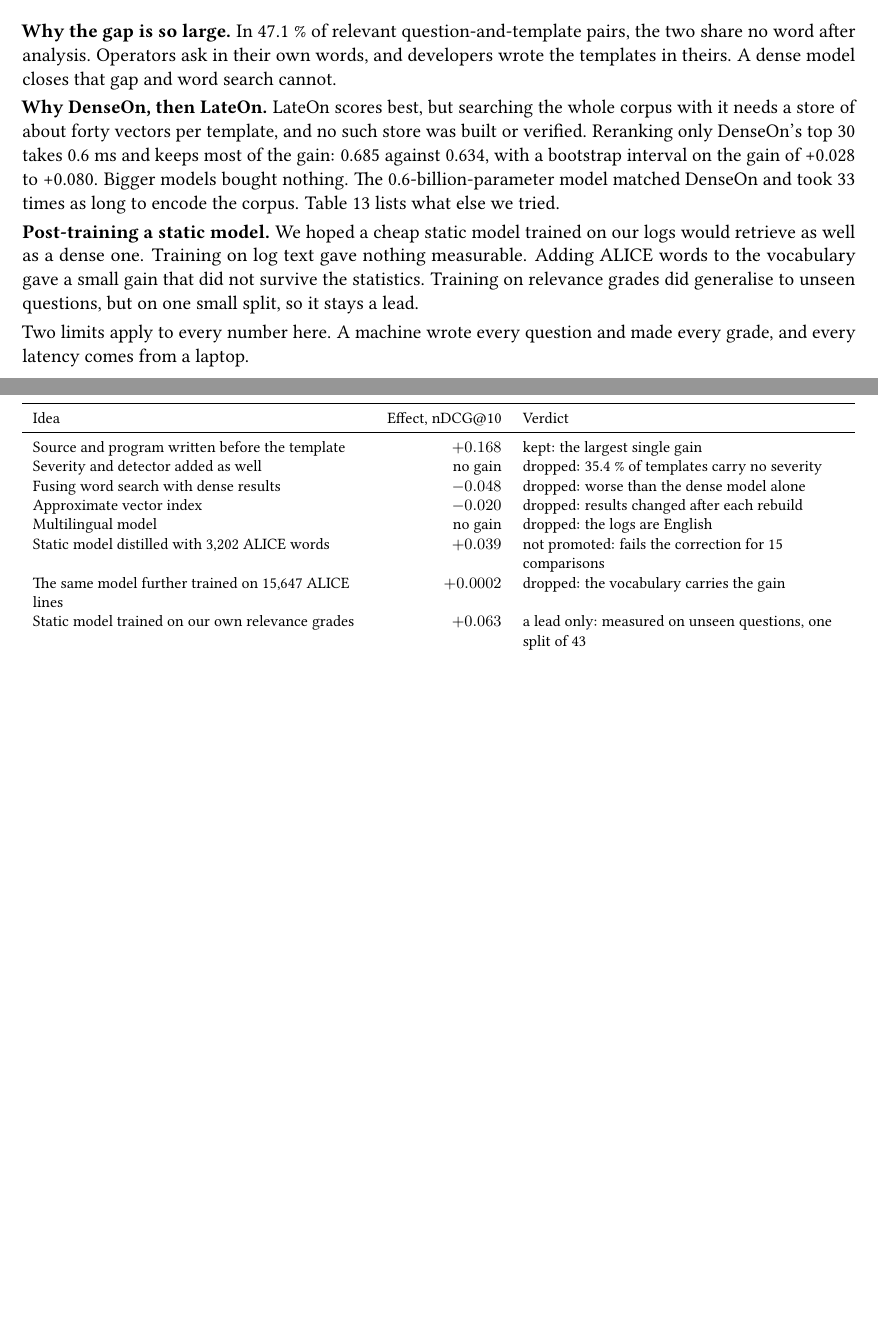
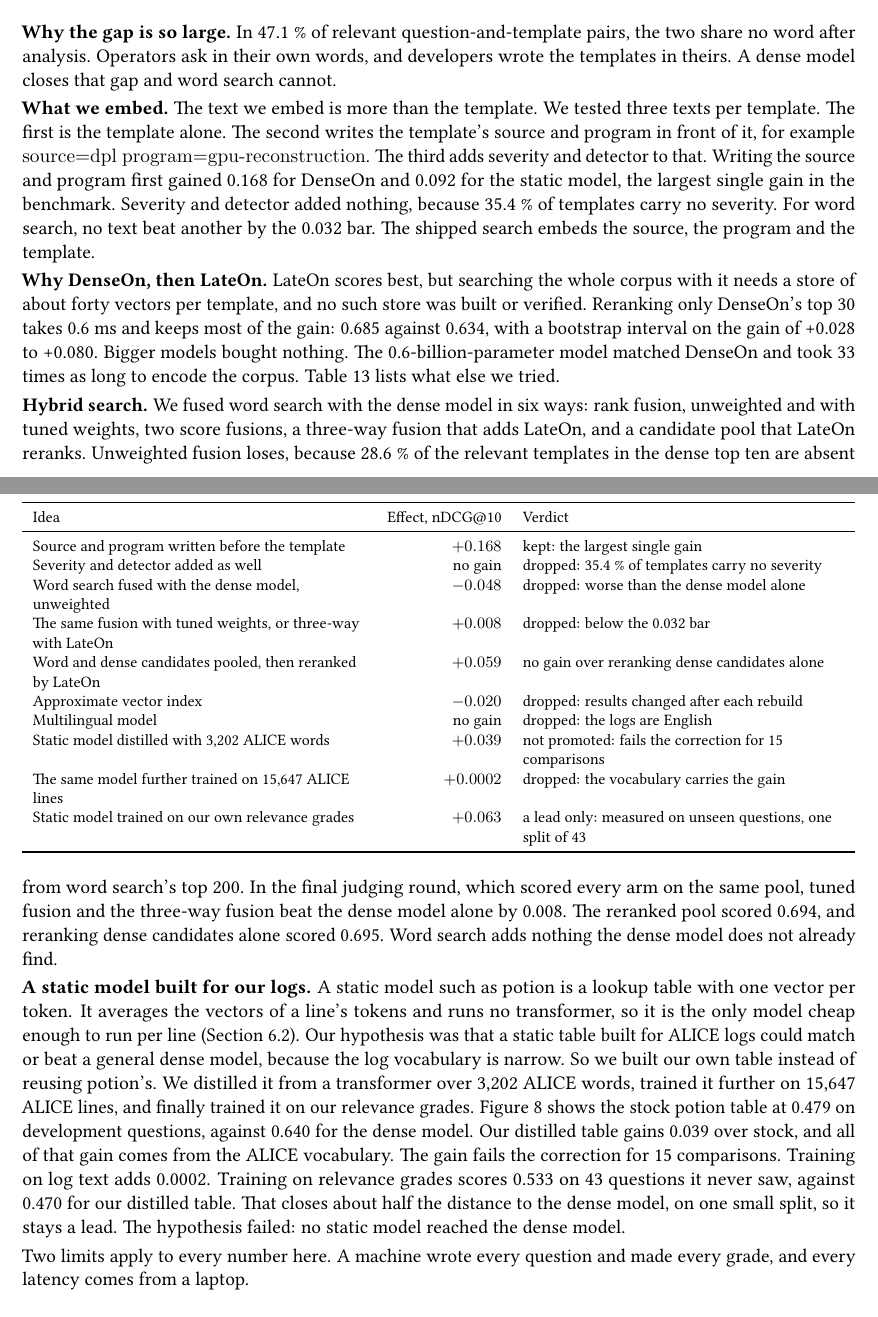
Before and after one commit to mrsladoje/alice-ingest, a LaTeX paper (reports/loggy-report/report/report.tex, which reads reports/loggy-report/sections/07-log-text.tex): two parts of pages 22 and 23 of 30 before the commit and two parts of pages 22 and 23 of 31 after it, joined at a grey line, cut so that both start at the same text, the shorter picture padded with empty space. Compiled offline with pdfLaTeX.

Commit message:
docs(report): state what Section 6.5 tested and why search only
Open 6.5 with the decision (embeddings for search, not k-NN novelty)
and point to 6.6. Add the representation result (source and program
before the template, +0.168), the six hybrid variants with the final
judging round's numbers, and the static-model hypothesis: our own
table distilled over an ALICE vocabulary, trained on log text and on
grades, against potion and the dense model.

Co-Authored-By: Claude Opus 5 (1M context) <noreply@anthropic.com>

```diff
--- a/reports/loggy-report/sections/07-log-text.tex
+++ b/reports/loggy-report/sections/07-log-text.tex
@@ -119,6 +119,8 @@ Figure~\ref{fig:retrieval} gives the results. The ladder runs cheapest first, fr
 
 \textbf{Why the gap is so large.} In 47.1~\% of relevant question-and-template pairs, the two share no word after analysis. Operators ask in their own words, and developers wrote the templates in theirs. A dense model closes that gap and word search cannot.
 
+\textbf{What we embed.} The text we embed is more than the template. We tested three texts per template. The first is the template alone. The second writes the template's source and program in front of it, for example \code{source=dpl program=gpu-reconstruction}. The third adds severity and detector to that. Writing the source and program first gained 0.168 for DenseOn and 0.092 for the static model, the largest single gain in the benchmark. Severity and detector added nothing, because 35.4~\% of templates carry no severity. For word search, no text beat another by the 0.032 bar. The shipped search embeds the source, the program and the template.
+
 \textbf{Why DenseOn, then LateOn.} LateOn scores best, but searching the whole corpus with it needs a store of about forty vectors per template, and no such store was built or verified. Reranking only DenseOn's top 30 takes 0.6~ms and keeps most of the gain: 0.685 against 0.634, with a bootstrap interval on the gain of +0.028 to +0.080. Bigger models bought nothing. The 0.6-billion-parameter model matched DenseOn and took 33 times as long to encode the corpus. Table~\ref{tab:tried} lists what else we tried.
 
 \begin{table}[htbp]\caption{Every idea tried on top of the dense model either lost or did not clear the bar the project set for itself.}\label{tab:tried}\centering\footnotesize
@@ -128,7 +130,9 @@ Idea & Effect, nDCG@10 & Verdict \\
 \midrule
 Source and program written before the template & $+0.168$ & kept: the largest single gain \\
 Severity and detector added as well & no gain & dropped: 35.4~\% of templates carry no severity \\
-Fusing word search with dense results & $-0.048$ & dropped: worse than the dense model alone \\
+Word search fused with the dense model, unweighted & $-0.048$ & dropped: worse than the dense model alone \\
+The same fusion with tuned weights, or three-way with LateOn & $+0.008$ & dropped: below the 0.032 bar \\
+Word and dense candidates pooled, then reranked by LateOn & $+0.059$ & no gain over reranking dense candidates alone \\
 Approximate vector index & $-0.020$ & dropped: results changed after each rebuild \\
 Multilingual model & no gain & dropped: the logs are English \\
 Static model distilled with 3,202 ALICE words & $+0.039$ & not promoted: fails the correction for 15 comparisons \\
@@ -138,7 +142,9 @@ Static model trained on our own relevance grades & $+0.063$ & a lead only: measu
 \end{tabularx}
 \end{table}
 
-\textbf{Post-training a static model.} We hoped a cheap static model trained on our logs would retrieve as well as a dense one. Training on log text gave nothing measurable. Adding ALICE words to the vocabulary gave a small gain that did not survive the statistics. Training on relevance grades did generalise to unseen questions, but on one small split, so it stays a lead.
+\textbf{Hybrid search.} We fused word search with the dense model in six ways: rank fusion, unweighted and with tuned weights, two score fusions, a three-way fusion that adds LateOn, and a candidate pool that LateOn reranks. Unweighted fusion loses, because 28.6~\% of the relevant templates in the dense top ten are absent from word search's top 200. In the final judging round, which scored every arm on the same pool, tuned fusion and the three-way fusion beat the dense model alone by 0.008. The reranked pool scored 0.694, and reranking dense candidates alone scored 0.695. Word search adds nothing the dense model does not already find.
+
+\textbf{A static model built for our logs.} A static model such as potion is a lookup table with one vector per token. It averages the vectors of a line's tokens and runs no transformer, so it is the only model cheap enough to run per line (Section~\ref{sec:logtext-unit}). Our hypothesis was that a static table built for ALICE logs could match or beat a general dense model, because the log vocabulary is narrow. So we built our own table instead of reusing potion's. We distilled it from a transformer over 3,202 ALICE words, trained it further on 15,647 ALICE lines, and finally trained it on our relevance grades. Figure~\ref{fig:retrieval} shows the stock potion table at 0.479 on development questions, against 0.640 for the dense model. Our distilled table gains 0.039 over stock, and all of that gain comes from the ALICE vocabulary. The gain fails the correction for 15 comparisons. Training on log text adds 0.0002. Training on relevance grades scores 0.533 on 43 questions it never saw, against 0.470 for our distilled table. That closes about half the distance to the dense model, on one small split, so it stays a lead. The hypothesis failed: no static model reached the dense model.
 
 Two limits apply to every number here. A machine wrote every question and made every grade, and every latency comes from a laptop.
 
```
Also changed, not shown: reports/loggy-report/loggy-report.pdf, reports/loggy-report/sections/07-log-text.tex (2 more changed lines).
